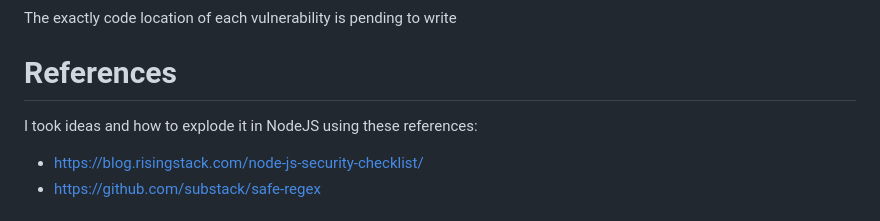
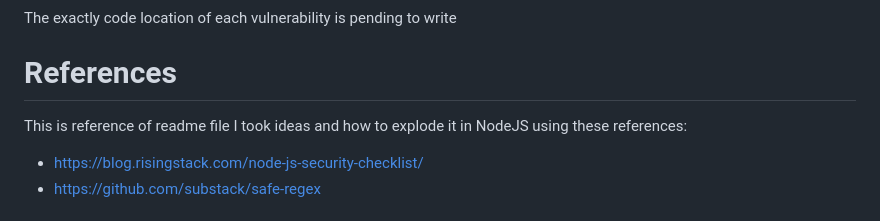
Before and after one commit to mohitverma4109/SAST-POC, a Markdown page: README.md, the part around the change. Drawn GitHub-style.

```diff
--- a/README.md
+++ b/README.md
@@ -95,7 +95,7 @@ This project has the most common vulnerabilities of `OWASP Top 10 <https://www.o
 The exactly code location of each vulnerability is pending to write
 
 # References
-
+This is reference of readme file
 I took ideas and how to explode it in NodeJS using these references:
 
 - https://blog.risingstack.com/node-js-security-checklist/
```
